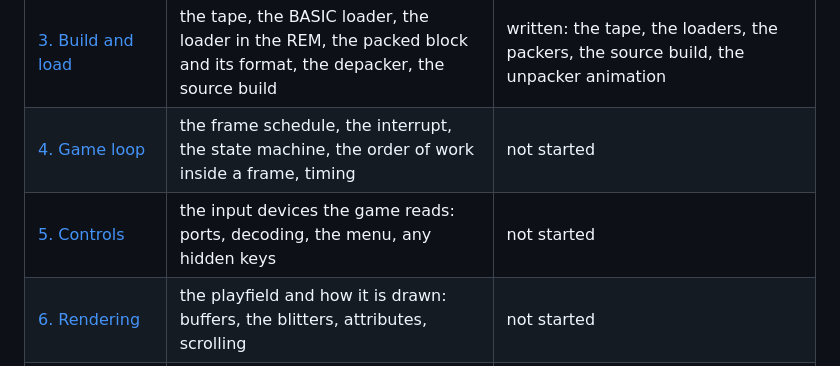
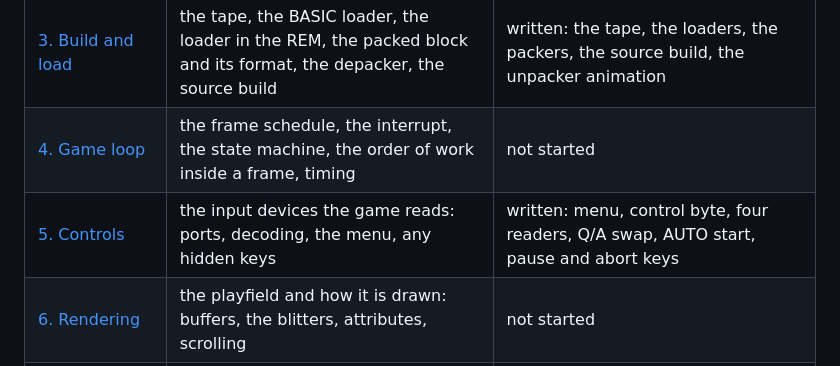
Before and after one commit to alfishe/unrealng-reverse-cases, a Markdown page: hate/docs/README.md, the part around the change. GitHub-like rendering.

```diff
--- a/hate/docs/README.md
+++ b/hate/docs/README.md
@@ -10,7 +10,7 @@ the emulator saw the game do (a recording, a counter, an experiment); the eviden
 | [2. Architecture](02-architecture.md) | the machine budget, the memory map, the stages from tape to play, the frame, the main loop and its state machine, module map | written: budget, map, stages, the title player and its IM 2 handler, timing, the main loop's call graph; module names follow docs 4-10 |
 | [3. Build and load](03-build-and-load.md) | the tape, the BASIC loader, the loader in the REM, the packed block and its format, the depacker, the source build | written: the tape, the loaders, the packers, the source build, the unpacker animation |
 | [4. Game loop](04-game-loop.md) | the frame schedule, the interrupt, the state machine, the order of work inside a frame, timing | not started |
-| [5. Controls](05-controls.md) | the input devices the game reads: ports, decoding, the menu, any hidden keys | not started |
+| [5. Controls](05-controls.md) | the input devices the game reads: ports, decoding, the menu, any hidden keys | written: menu, control byte, four readers, Q/A swap, AUTO start, pause and abort keys |
 | [6. Rendering](06-rendering.md) | the playfield and how it is drawn: buffers, the blitters, attributes, scrolling | not started |
 | [7. Objects and sprites](07-objects.md) | the objects, their records, projection, size classes and shapes, drawing into the playfield | not started |
 | [8. HUD and text](08-hud-and-text.md) | the panel, gauges, score, the font, windows and their texts | not started |
```
Also changed, not shown: hate/WALKTHROUGH.md (+21 -1 lines), hate/docs/02-architecture.md (+8 -8 lines), hate/docs/05-controls.md (added, +126 -0 lines), hate/docs/img/game-0-title-music.png (added), hate/docs/img/game-1-menu.png (added), hate/docs/img/game-2-auto.png (added), hate/docs/img/game-3-play.png (added), hate/docs/img/game-4-pause.png (added).
